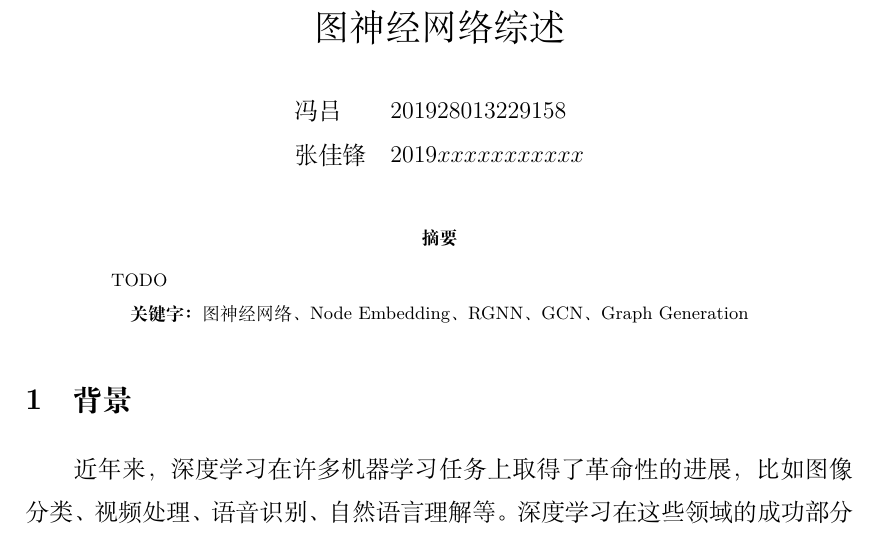
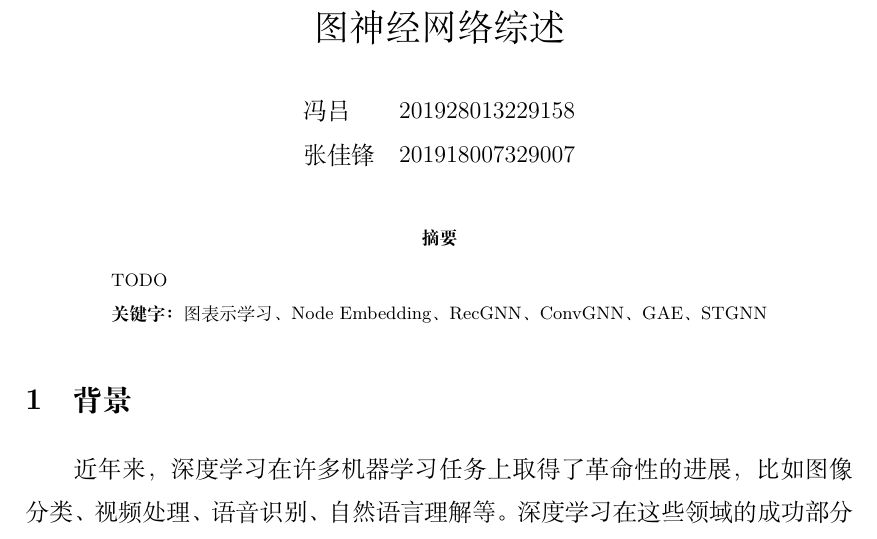
Before and after one commit to ucasFL/GNNReview, a LaTeX document (GNNReview.tex): part of page 1 of 6, cut so that both start at the same text. Compiled offline with XeLaTeX.

```diff
--- a/GNNReview.tex
+++ b/GNNReview.tex
@@ -37,7 +37,7 @@
 \renewcommand{\baselinestretch}{1.5}
 \title{图神经网络综述}
 \author{\begin{tabular}{ll}冯吕 & $201928013229158$\\
-	张佳锋 & $2019xxxxxxxxxxx$
+	张佳锋 & $201918007329007$
 \end{tabular}}
 \date{}
 
@@ -51,7 +51,7 @@
 TODO
 
 \centering
-\textbf{关键字：}图神经网络、Node Embedding、RGNN、GCN、Graph Generation
+\textbf{关键字：}图表示学习、Node Embedding、RecGNN、ConvGNN、GAE、STGNN
 \end{abstract}
 
 \input{Tex/Introduction.tex}
```
Also changed, not shown: GNNReview.pdf.
